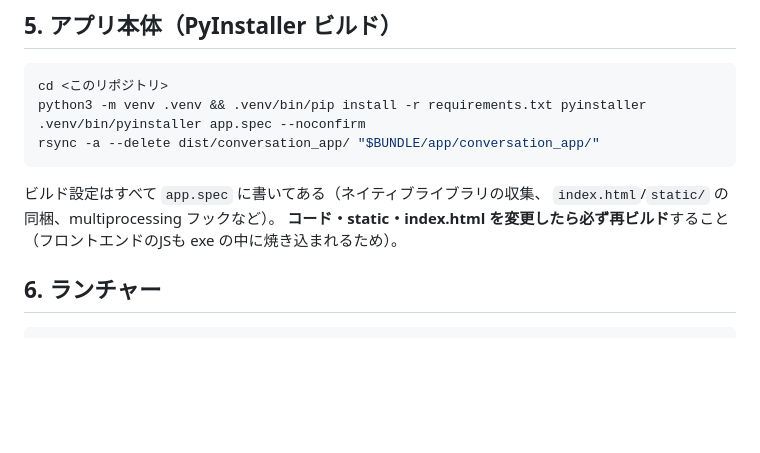
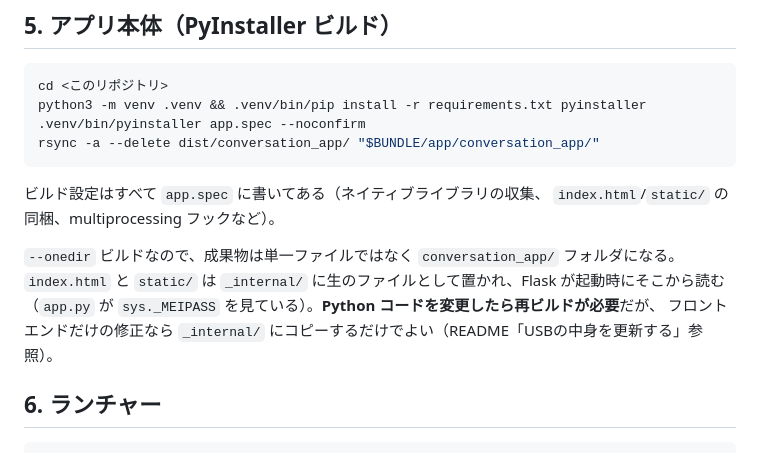
Before and after one commit to hirune05/usb_local_llm_chat-, a Markdown page: BUILD.md, the part around the change. GitHub-like rendering; blank space fills up the shorter version.

```diff
--- a/BUILD.md
+++ b/BUILD.md
@@ -116,8 +116,11 @@ rsync -a --delete dist/conversation_app/ "$BUNDLE/app/conversation_app/"
 
 ビルド設定はすべて `app.spec` に書いてある（ネイティブライブラリの収集、
 `index.html`/`static/` の同梱、multiprocessing フックなど）。
-**コード・static・index.html を変更したら必ず再ビルド**すること
-（フロントエンドのJSも exe の中に焼き込まれるため）。
+
+`--onedir` ビルドなので、成果物は単一ファイルではなく `conversation_app/` フォルダになる。
+`index.html` と `static/` は `_internal/` に生のファイルとして置かれ、Flask が起動時にそこから読む
+（`app.py` が `sys._MEIPASS` を見ている）。**Python コードを変更したら再ビルドが必要**だが、
+フロントエンドだけの修正なら `_internal/` にコピーするだけでよい（README「USBの中身を更新する」参照）。
 
 ## 6. ランチャー
 
```
Also changed, not shown: README.md (+96 -0 lines).
